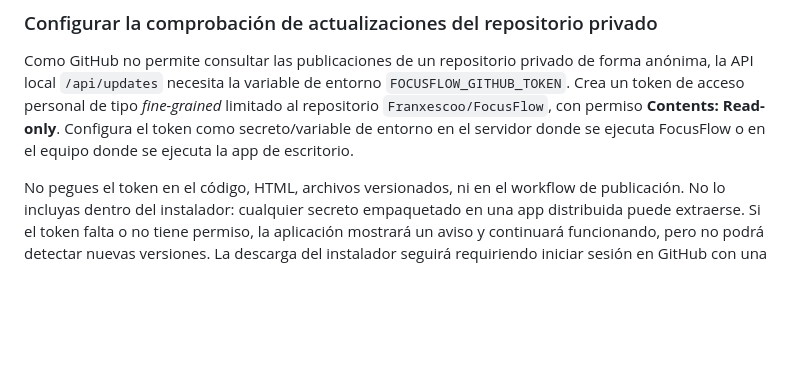
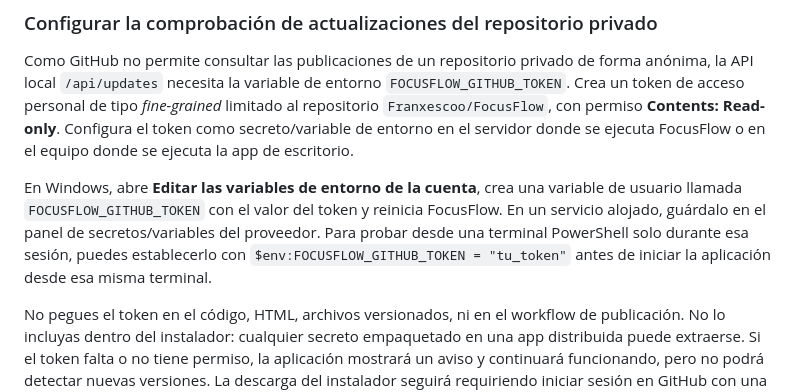
Before and after one commit to Franxescoo/FOOCUS, a Markdown page: README.md, the part around the change. Rendered like a GitHub page; blank space fills up the shorter version.

Commit message:
Explain secure setup for private update-check token

```diff
--- a/README.md
+++ b/README.md
@@ -82,6 +82,8 @@ El instalador instala el componente Microsoft Edge WebView2 necesario para la ve
 
 Como GitHub no permite consultar las publicaciones de un repositorio privado de forma anónima, la API local `/api/updates` necesita la variable de entorno `FOCUSFLOW_GITHUB_TOKEN`. Crea un token de acceso personal de tipo *fine-grained* limitado al repositorio `Franxescoo/FocusFlow`, con permiso **Contents: Read-only**. Configura el token como secreto/variable de entorno en el servidor donde se ejecuta FocusFlow o en el equipo donde se ejecuta la app de escritorio.
 
+En Windows, abre **Editar las variables de entorno de la cuenta**, crea una variable de usuario llamada `FOCUSFLOW_GITHUB_TOKEN` con el valor del token y reinicia FocusFlow. En un servicio alojado, guárdalo en el panel de secretos/variables del proveedor. Para probar desde una terminal PowerShell solo durante esa sesión, puedes establecerlo con `$env:FOCUSFLOW_GITHUB_TOKEN = "tu_token"` antes de iniciar la aplicación desde esa misma terminal.
+
 No pegues el token en el código, HTML, archivos versionados, ni en el workflow de publicación. No lo incluyas dentro del instalador: cualquier secreto empaquetado en una app distribuida puede extraerse. Si el token falta o no tiene permiso, la aplicación mostrará un aviso y continuará funcionando, pero no podrá detectar nuevas versiones. La descarga del instalador seguirá requiriendo iniciar sesión en GitHub con una cuenta autorizada para el repositorio privado.
 
 **Importante si ya usas la versión de desarrollo:** la base `focusflow.db` ubicada junto al repositorio no se copia automáticamente. Para conservar esos datos en la versión de escritorio, cierra FocusFlow, crea la carpeta `%LOCALAPPDATA%\FocusFlow` si no existe y copia allí tu `focusflow.db` antes de iniciar la aplicación instalada por primera vez. Haz primero una copia de seguridad.
```
